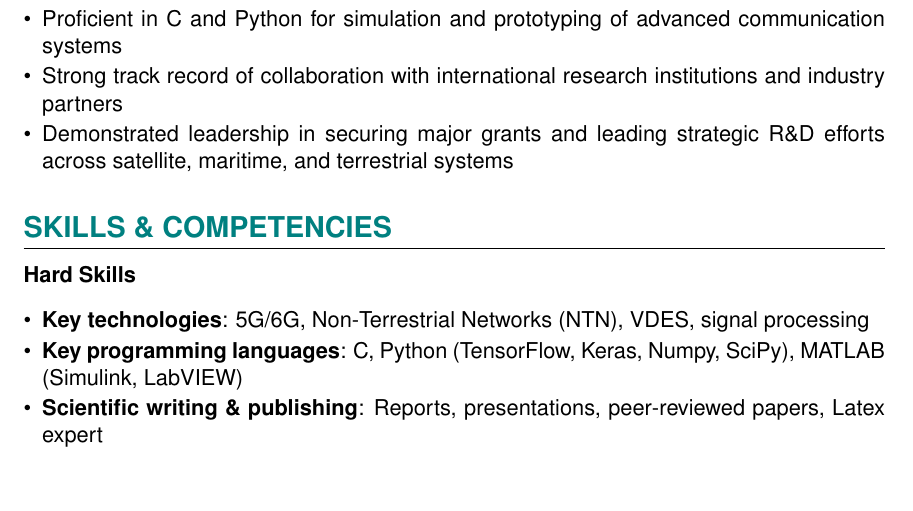
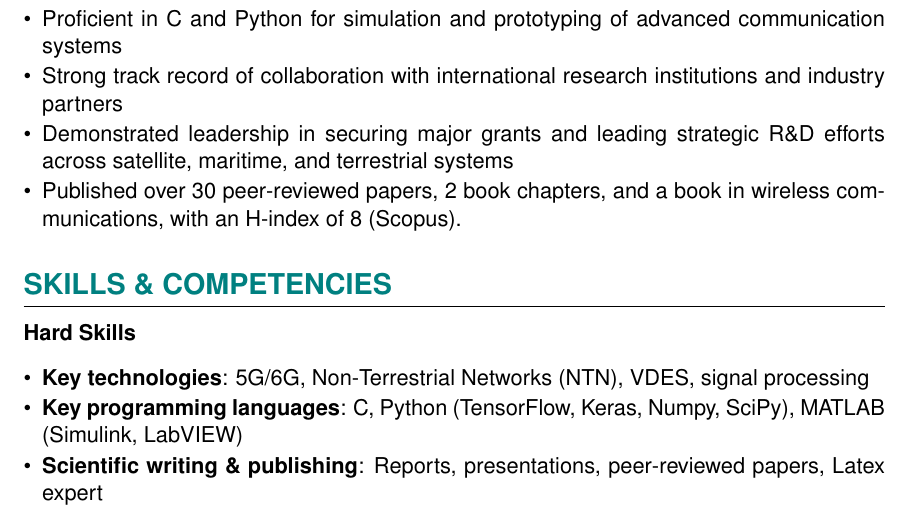
Before and after one commit to cwcyenk/resume-latex-template, a LaTeX document (Master Template (github).tex): part of page 1 of 2 before the commit and part of page 1 of 3 after it, cut so that both start at the same text, the shorter picture padded with empty space. Compiled offline with pdfLaTeX.

Commit message:
Add files via upload

```diff
--- a/Master Template (github).tex
+++ b/Master Template (github).tex
@@ -60,6 +60,7 @@
 		\item Proficient in C and Python for simulation and prototyping of advanced communication systems
 		\item Strong track record of collaboration with international research institutions and industry partners
 		\item Demonstrated leadership in securing major grants and leading strategic R\&D efforts across satellite, maritime, and terrestrial systems
+		\item Published over 30 peer-reviewed papers, 2 book chapters, and a book in wireless communications, with an H-index of 8 (Scopus).
 
 	\end{itemize}
 
```
Also changed, not shown: Master Template (github).tex (1 more changed lines).
